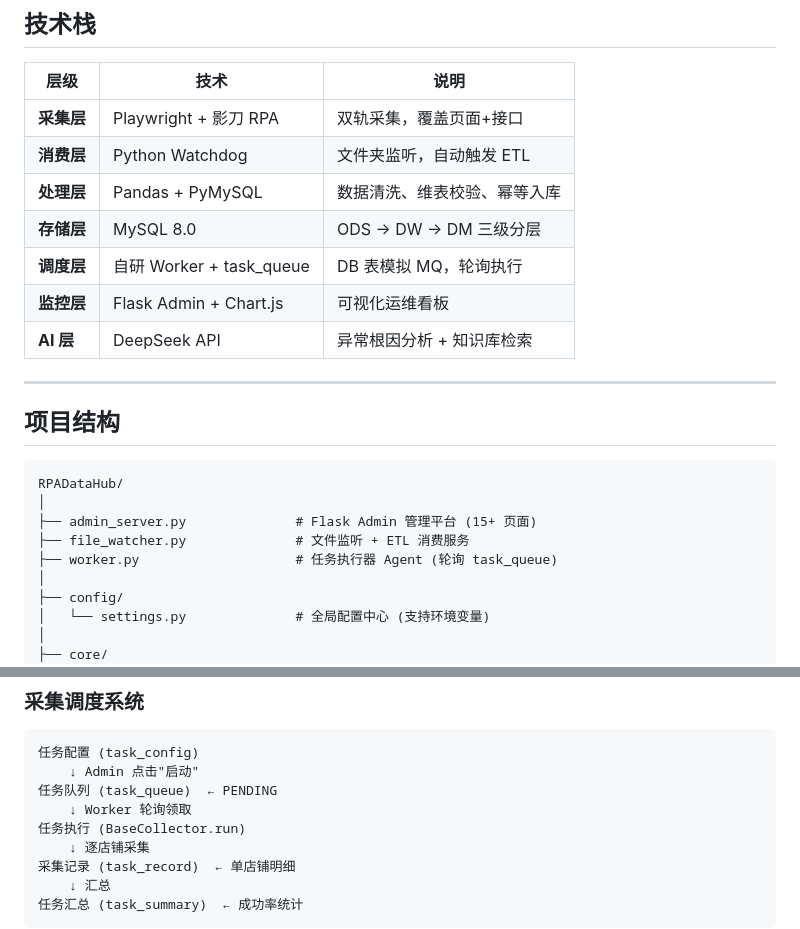
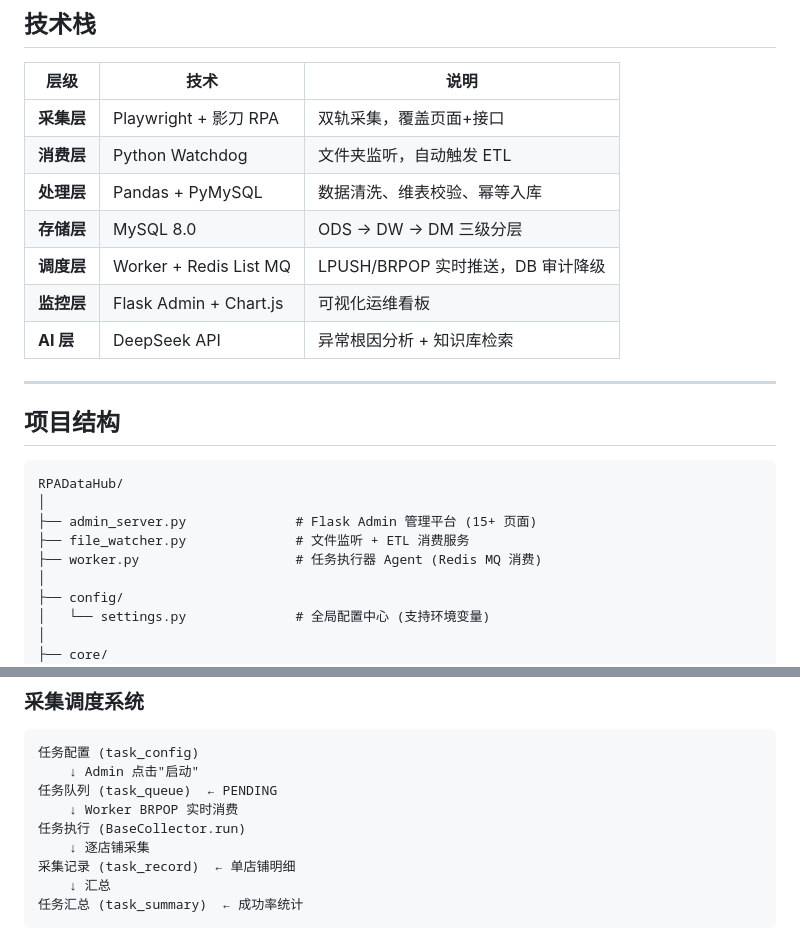
Before and after one commit to ChierParker/RPADataHub, a Markdown page: README.md, 2 parts joined by grey strips. GitHub-like rendering.

Commit message:
README.md优化一些术语用词

```diff
--- a/README.md
+++ b/README.md
@@ -81,7 +81,7 @@ RPADataHub 是一套面向跨境电商的**全链路数据采集与运维管理
 | **消费层** | Python Watchdog | 文件夹监听，自动触发 ETL |
 | **处理层** | Pandas + PyMySQL | 数据清洗、维表校验、幂等入库 |
 | **存储层** | MySQL 8.0 | ODS → DW → DM 三级分层 |
-| **调度层** | 自研 Worker + task_queue | DB 表模拟 MQ，轮询执行 |
+| **调度层** | Worker + Redis List MQ | LPUSH/BRPOP 实时推送，DB 审计降级 |
 | **监控层** | Flask Admin + Chart.js | 可视化运维看板 |
 | **AI 层** | DeepSeek API | 异常根因分析 + 知识库检索 |
 
@@ -94,7 +94,7 @@ RPADataHub/
 │
 ├── admin_server.py              # Flask Admin 管理平台 (15+ 页面)
 ├── file_watcher.py              # 文件监听 + ETL 消费服务
-├── worker.py                    # 任务执行器 Agent (轮询 task_queue)
+├── worker.py                    # 任务执行器 Agent (Redis MQ 消费)
 │
 ├── config/
 │   └── settings.py              # 全局配置中心 (支持环境变量)
@@ -227,7 +227,7 @@ python worker.py                 # 任务执行 Worker
 任务配置 (task_config)
     ↓ Admin 点击"启动"
 任务队列 (task_queue)  ← PENDING
-    ↓ Worker 轮询领取
+    ↓ Worker BRPOP 实时消费
 任务执行 (BaseCollector.run)
     ↓ 逐店铺采集
 采集记录 (task_record)  ← 单店铺明细
```
